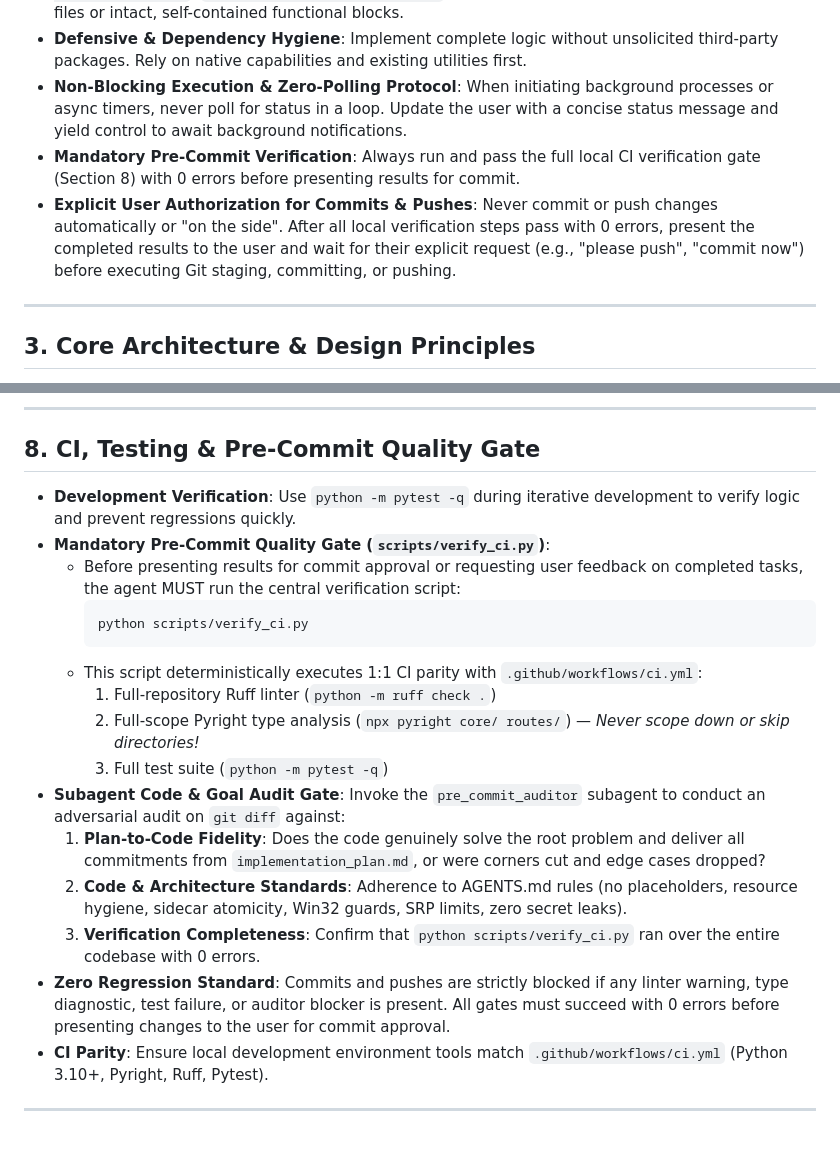
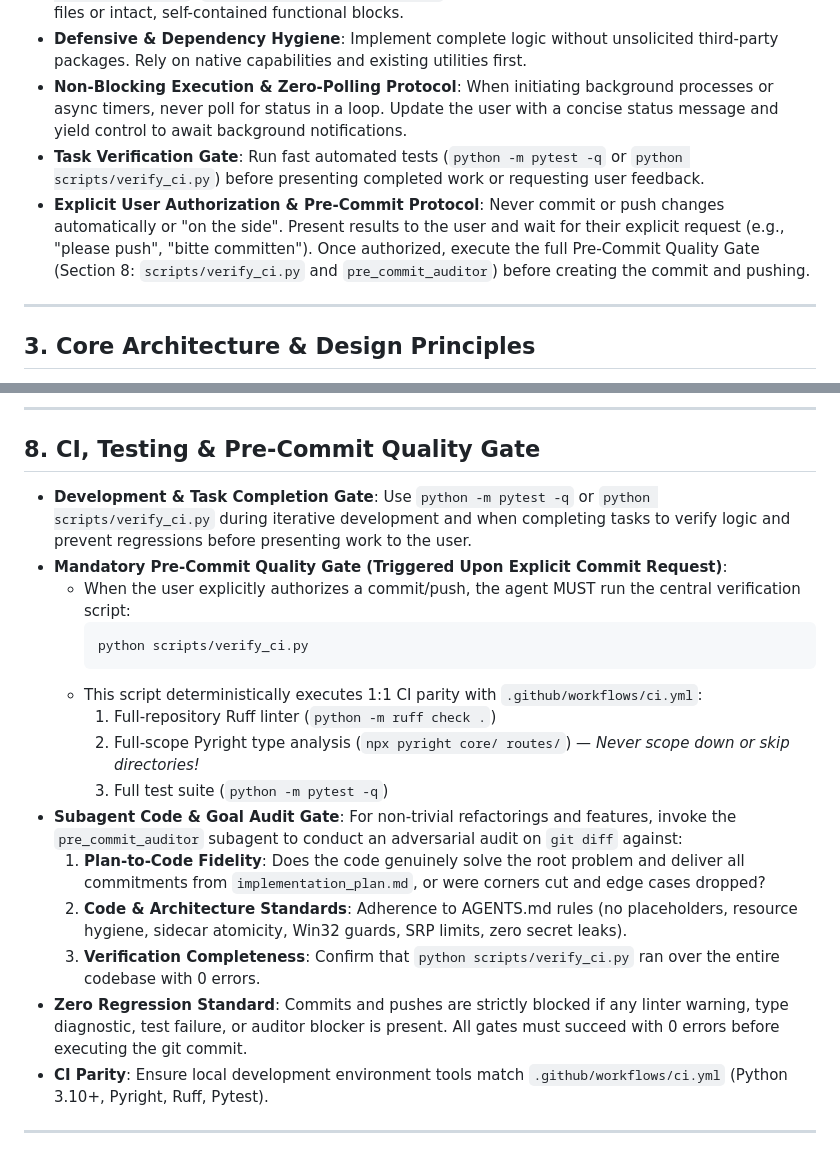
Before and after one commit to DanAzanza/OrdinFlow, a Markdown page: .agents/AGENTS.md, 2 parts joined by grey strips. Rendered like a GitHub page.

Commit message:
Clarify pre-commit verification trigger in guidelines
Separate task completion checks from explicit pre-commit quality gate execution in AGENTS.md.

````diff
--- a/.agents/AGENTS.md
+++ b/.agents/AGENTS.md
@@ -23,8 +23,8 @@
 * **Zero Placeholders**: Never use placeholders, summaries, or truncation comments (e.g., `// ... existing code ...`, `/* remaining code unchanged */`). Always output fully complete, runnable code files or intact, self-contained functional blocks.
 * **Defensive & Dependency Hygiene**: Implement complete logic without unsolicited third-party packages. Rely on native capabilities and existing utilities first.
 * **Non-Blocking Execution & Zero-Polling Protocol**: When initiating background processes or async timers, never poll for status in a loop. Update the user with a concise status message and yield control to await background notifications.
-* **Mandatory Pre-Commit Verification**: Always run and pass the full local CI verification gate (Section 8) with 0 errors before presenting results for commit.
-* **Explicit User Authorization for Commits & Pushes**: Never commit or push changes automatically or "on the side". After all local verification steps pass with 0 errors, present the completed results to the user and wait for their explicit request (e.g., "please push", "commit now") before executing Git staging, committing, or pushing.
+* **Task Verification Gate**: Run fast automated tests (`python -m pytest -q` or `python scripts/verify_ci.py`) before presenting completed work or requesting user feedback.
+* **Explicit User Authorization & Pre-Commit Protocol**: Never commit or push changes automatically or "on the side". Present results to the user and wait for their explicit request (e.g., "please push", "bitte committen"). Once authorized, execute the full Pre-Commit Quality Gate (Section 8: `scripts/verify_ci.py` and `pre_commit_auditor`) before creating the commit and pushing.
 
 ---
 
@@ -100,9 +100,9 @@ When asked to write or suggest Git commit messages, strictly adhere to the follo
 ---
 
 ## 8. CI, Testing & Pre-Commit Quality Gate
-* **Development Verification**: Use `python -m pytest -q` during iterative development to verify logic and prevent regressions quickly.
-* **Mandatory Pre-Commit Quality Gate (`scripts/verify_ci.py`)**:
-  * Before presenting results for commit approval or requesting user feedback on completed tasks, the agent MUST run the central verification script:
+* **Development & Task Completion Gate**: Use `python -m pytest -q` or `python scripts/verify_ci.py` during iterative development and when completing tasks to verify logic and prevent regressions before presenting work to the user.
+* **Mandatory Pre-Commit Quality Gate (Triggered Upon Explicit Commit Request)**:
+  * When the user explicitly authorizes a commit/push, the agent MUST run the central verification script:
     ```bash
     python scripts/verify_ci.py
     ```
@@ -110,11 +110,11 @@ When asked to write or suggest Git commit messages, strictly adhere to the follo
     1. Full-repository Ruff linter (`python -m ruff check .`)
     2. Full-scope Pyright type analysis (`npx pyright core/ routes/`) — *Never scope down or skip directories!*
     3. Full test suite (`python -m pytest -q`)
-* **Subagent Code & Goal Audit Gate**: Invoke the `pre_commit_auditor` subagent to conduct an adversarial audit on `git diff` against:
+* **Subagent Code & Goal Audit Gate**: For non-trivial refactorings and features, invoke the `pre_commit_auditor` subagent to conduct an adversarial audit on `git diff` against:
   1. **Plan-to-Code Fidelity**: Does the code genuinely solve the root problem and deliver all commitments from `implementation_plan.md`, or were corners cut and edge cases dropped?
   2. **Code & Architecture Standards**: Adherence to AGENTS.md rules (no placeholders, resource hygiene, sidecar atomicity, Win32 guards, SRP limits, zero secret leaks).
   3. **Verification Completeness**: Confirm that `python scripts/verify_ci.py` ran over the entire codebase with 0 errors.
-* **Zero Regression Standard**: Commits and pushes are strictly blocked if any linter warning, type diagnostic, test failure, or auditor blocker is present. All gates must succeed with 0 errors before presenting changes to the user for commit approval.
+* **Zero Regression Standard**: Commits and pushes are strictly blocked if any linter warning, type diagnostic, test failure, or auditor blocker is present. All gates must succeed with 0 errors before executing the git commit.
 * **CI Parity**: Ensure local development environment tools match `.github/workflows/ci.yml` (Python 3.10+, Pyright, Ruff, Pytest).
 
 ---
````
